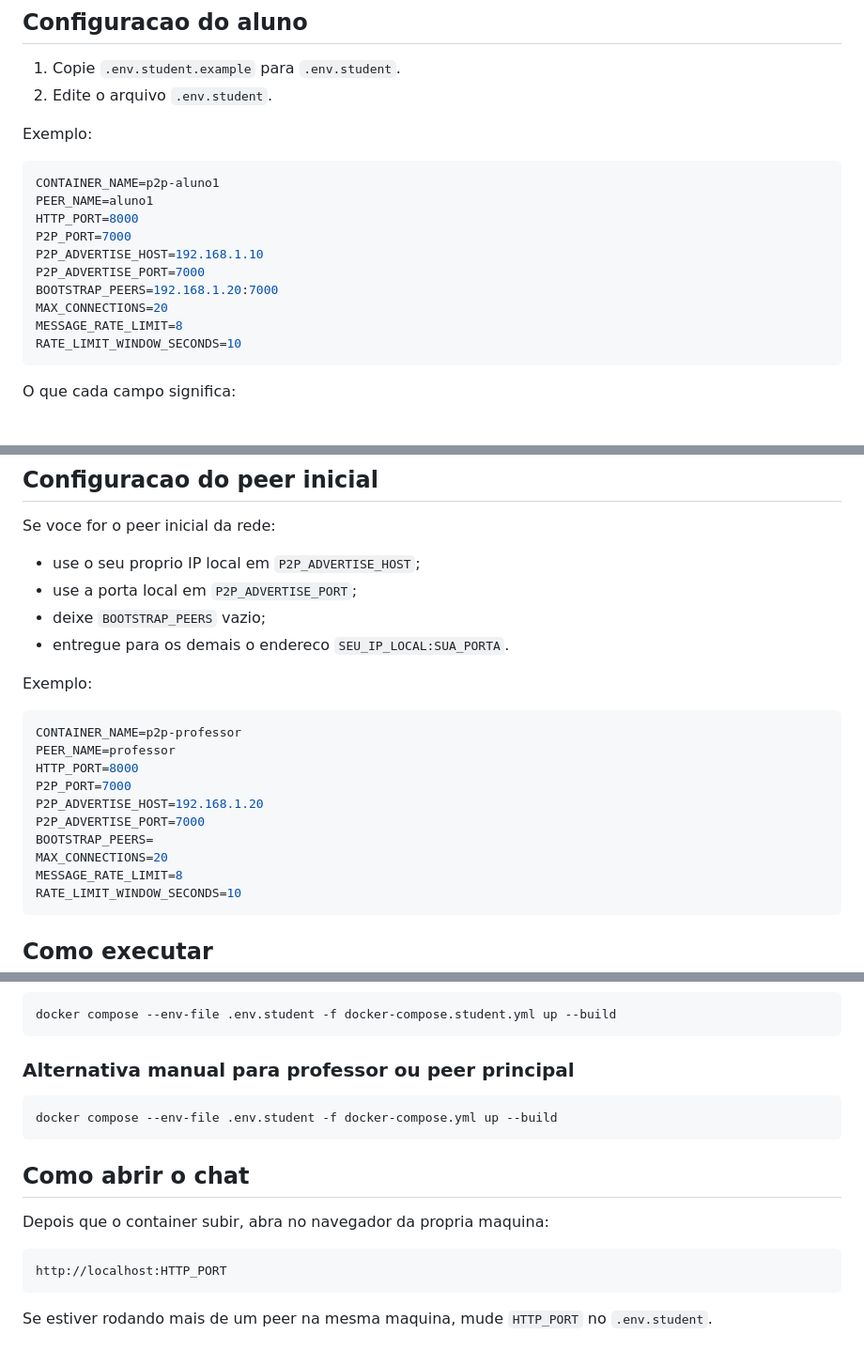
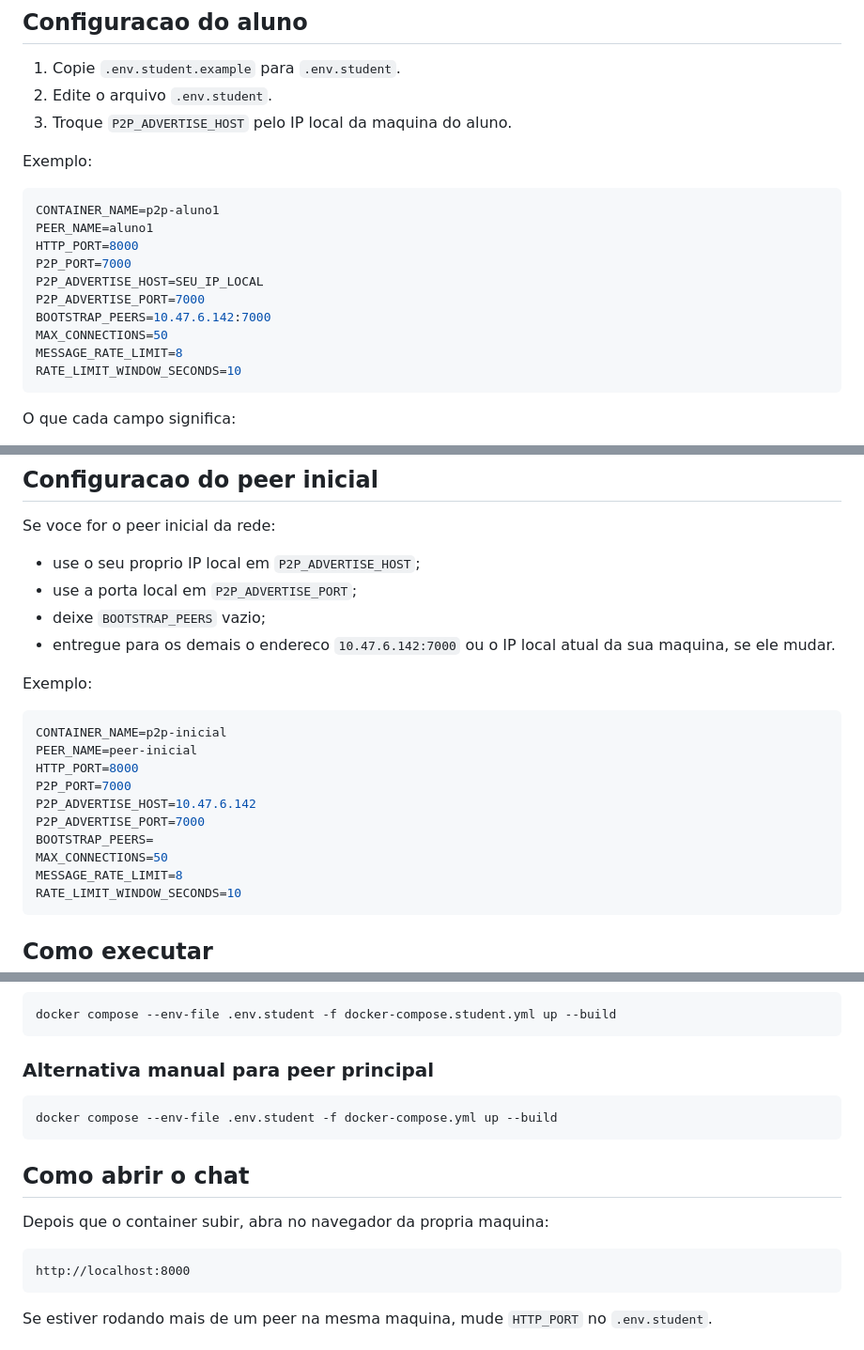
Before and after one commit to Like-a-B0ss/Peer_to_Peer, a Markdown page: README.md, 3 parts joined by grey strips. Shown at 94% size. Rendered like a GitHub page.

Commit message:
Update README with instructions for setting local IP and increase max connections

````diff
--- a/README.md
+++ b/README.md
@@ -46,6 +46,7 @@ Todos os peers precisam estar na mesma rede e conseguir se alcancar pelo IP loca
 
 1. Copie `.env.student.example` para `.env.student`.
 2. Edite o arquivo `.env.student`.
+3. Troque `P2P_ADVERTISE_HOST` pelo IP local da maquina do aluno.
 
 Exemplo:
 
@@ -54,10 +55,10 @@ CONTAINER_NAME=p2p-aluno1
 PEER_NAME=aluno1
 HTTP_PORT=8000
 P2P_PORT=7000
-P2P_ADVERTISE_HOST=192.168.1.10
+P2P_ADVERTISE_HOST=SEU_IP_LOCAL
 P2P_ADVERTISE_PORT=7000
-BOOTSTRAP_PEERS=192.168.1.20:7000
-MAX_CONNECTIONS=20
+BOOTSTRAP_PEERS=10.47.6.142:7000
+MAX_CONNECTIONS=50
 MESSAGE_RATE_LIMIT=8
 RATE_LIMIT_WINDOW_SECONDS=10
 ```
@@ -82,19 +83,19 @@ Se voce for o peer inicial da rede:
 - use o seu proprio IP local em `P2P_ADVERTISE_HOST`;
 - use a porta local em `P2P_ADVERTISE_PORT`;
 - deixe `BOOTSTRAP_PEERS` vazio;
-- entregue para os demais o endereco `SEU_IP_LOCAL:SUA_PORTA`.
+- entregue para os demais o endereco `10.47.6.142:7000` ou o IP local atual da sua maquina, se ele mudar.
 
 Exemplo:
 
 ```env
-CONTAINER_NAME=p2p-professor
-PEER_NAME=professor
+CONTAINER_NAME=p2p-inicial
+PEER_NAME=peer-inicial
 HTTP_PORT=8000
 P2P_PORT=7000
-P2P_ADVERTISE_HOST=192.168.1.20
+P2P_ADVERTISE_HOST=10.47.6.142
 P2P_ADVERTISE_PORT=7000
 BOOTSTRAP_PEERS=
-MAX_CONNECTIONS=20
+MAX_CONNECTIONS=50
 MESSAGE_RATE_LIMIT=8
 RATE_LIMIT_WINDOW_SECONDS=10
 ```
@@ -124,7 +125,7 @@ chmod +x start-student.sh
 docker compose --env-file .env.student -f docker-compose.student.yml up --build
 ```
 
-### Alternativa manual para professor ou peer principal
+### Alternativa manual para peer principal
 
 ```bash
 docker compose --env-file .env.student -f docker-compose.yml up --build
@@ -135,7 +136,7 @@ docker compose --env-file .env.student -f docker-compose.yml up --build
 Depois que o container subir, abra no navegador da propria maquina:
 
 ```text
-http://localhost:HTTP_PORT
+http://localhost:8000
 ```
 
 Se estiver rodando mais de um peer na mesma maquina, mude `HTTP_PORT` no `.env.student`.
````
Also changed, not shown: other parts of README.md (+1 -1 lines).
